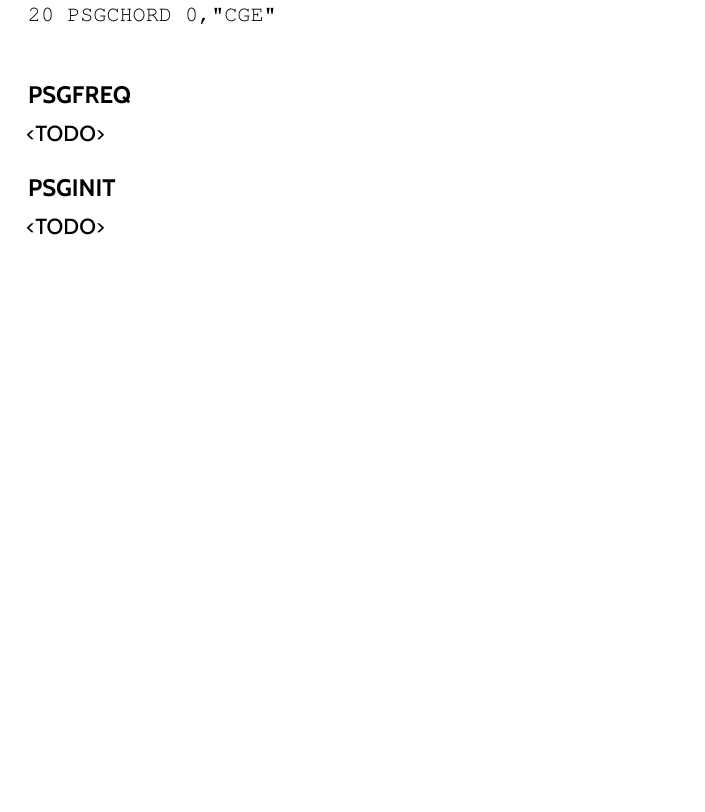
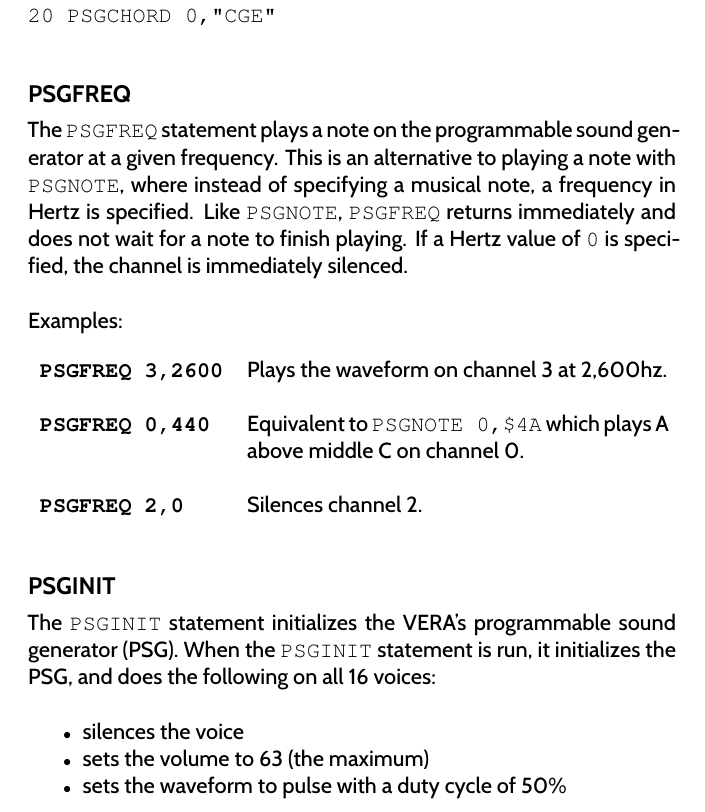
Before and after one commit to X16Community/x16-user-guide, a LaTeX thesis (user_guide.tex, which reads appendix/basic_commands.tex): part of page 82 of 125, cut so that both start at the same text, the shorter picture padded with empty space. Compiled offline with XeLaTeX.

Commit message:
Add docs for `PSGFREQ` and `PSGINIT`

```diff
--- a/appendix/basic_commands.tex
+++ b/appendix/basic_commands.tex
@@ -1757,11 +1757,41 @@
 
 \subsection{PSGFREQ}
 
-<TODO>
+The {\ttfamily PSGFREQ} statement plays a note on the programmable sound
+generator at a given frequency.  This is an alternative to playing a note with
+{\ttfamily PSGNOTE}, where instead of specifying a musical note, a frequency in
+Hertz is specified.  Like {\ttfamily PSGNOTE}, {\ttfamily PSGFREQ} returns
+immediately and does not wait for a note to finish playing.  If a Hertz value
+of {\ttfamily 0} is specified, the channel is immediately silenced.\\
+
+Examples:\\
+
+\begin{tabular}{l p{0.65\linewidth}}
+
+	{\ttfamily\bfseries PSGFREQ 3,2600}&Plays the waveform on channel 3 at 2,600hz.\\\\
+
+	{\ttfamily\bfseries PSGFREQ 0,440}&Equivalent to {\ttfamily PSGNOTE 0,\$4A}
+	which plays A above middle C on channel 0.\\\\
+
+	{\ttfamily\bfseries PSGFREQ 2,0}&Silences channel 2.\\\\
+
+\end{tabular}
 
 \subsection{PSGINIT}
 
-<TODO>
+The {\ttfamily PSGINIT} statement initializes the VERA's programmable sound
+generator (PSG).  When the {\ttfamily PSGINIT} statement is run, it initializes
+the PSG, and does the following on all 16 voices:\\
+
+\begin{itemize}
+
+	\item silences the voice
+
+	\item sets the volume to 63 (the maximum)
+
+	\item sets the waveform to pulse with a duty cycle of 50\%
+
+\end{itemize}
 
 \subsection{PSGNOTE}
 
```
